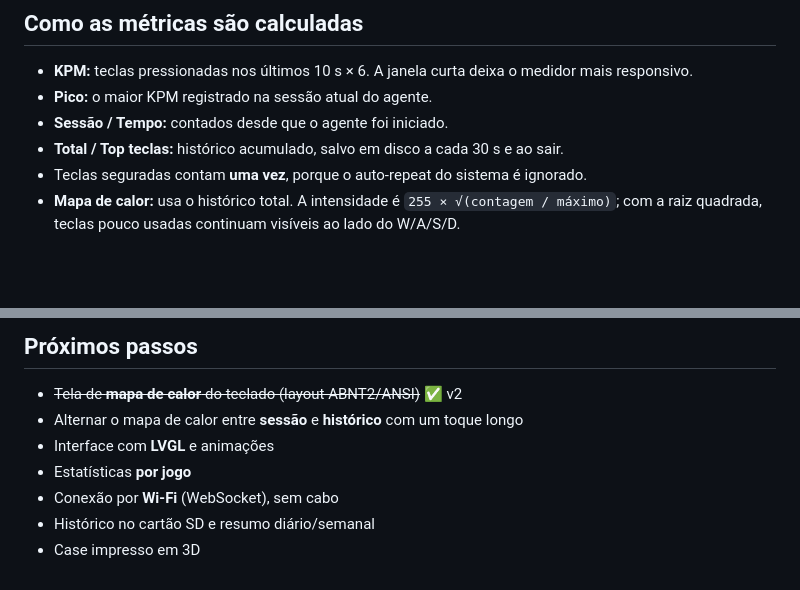
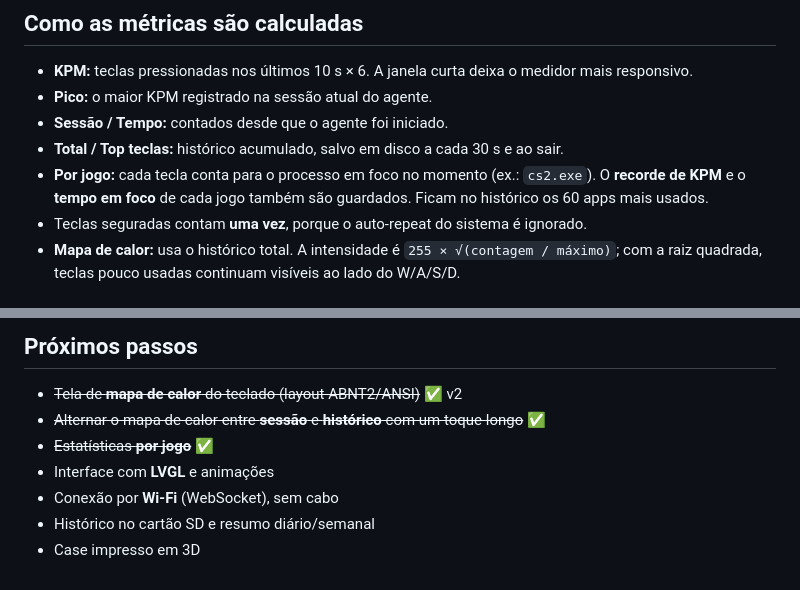
Before and after one commit to srspinho/MacroPad, a Markdown page: README.md, 2 parts joined by grey strips. Rendered like a GitHub page; blank space fills up the shorter version.

```diff
--- a/README.md
+++ b/README.md
@@ -161,6 +170,7 @@ No modo `--demo`, os dados ficam em um arquivo separado (`demo_state.json`) para
 - **Pico:** o maior KPM registrado na sessão atual do agente.
 - **Sessão / Tempo:** contados desde que o agente foi iniciado.
 - **Total / Top teclas:** histórico acumulado, salvo em disco a cada 30 s e ao sair.
+- **Por jogo:** cada tecla conta para o processo em foco no momento (ex.: `cs2.exe`). O **recorde de KPM** e o **tempo em foco** de cada jogo também são guardados. Ficam no histórico os 60 apps mais usados.
 - Teclas seguradas contam **uma vez**, porque o auto-repeat do sistema é ignorado.
 - **Mapa de calor:** usa o histórico total. A intensidade é `255 × √(contagem / máximo)`; com a raiz quadrada, teclas pouco usadas continuam visíveis ao lado do W/A/S/D.
 
@@ -205,9 +223,9 @@ python -m unittest test_keystats_agent.py
 ## Próximos passos
 
 - ~~Tela de **mapa de calor** do teclado (layout ABNT2/ANSI)~~ ✅ v2
-- Alternar o mapa de calor entre **sessão** e **histórico** com um toque longo
+- ~~Alternar o mapa de calor entre **sessão** e **histórico** com um toque longo~~ ✅
+- ~~Estatísticas **por jogo**~~ ✅
 - Interface com **LVGL** e animações
-- Estatísticas **por jogo**
 - Conexão por **Wi-Fi** (WebSocket), sem cabo
 - Histórico no cartão SD e resumo diário/semanal
 - Case impresso em 3D
```
Also changed, not shown: other parts of README.md (+21 -4 lines), docs/preview_game.png (added), 3 other files.
